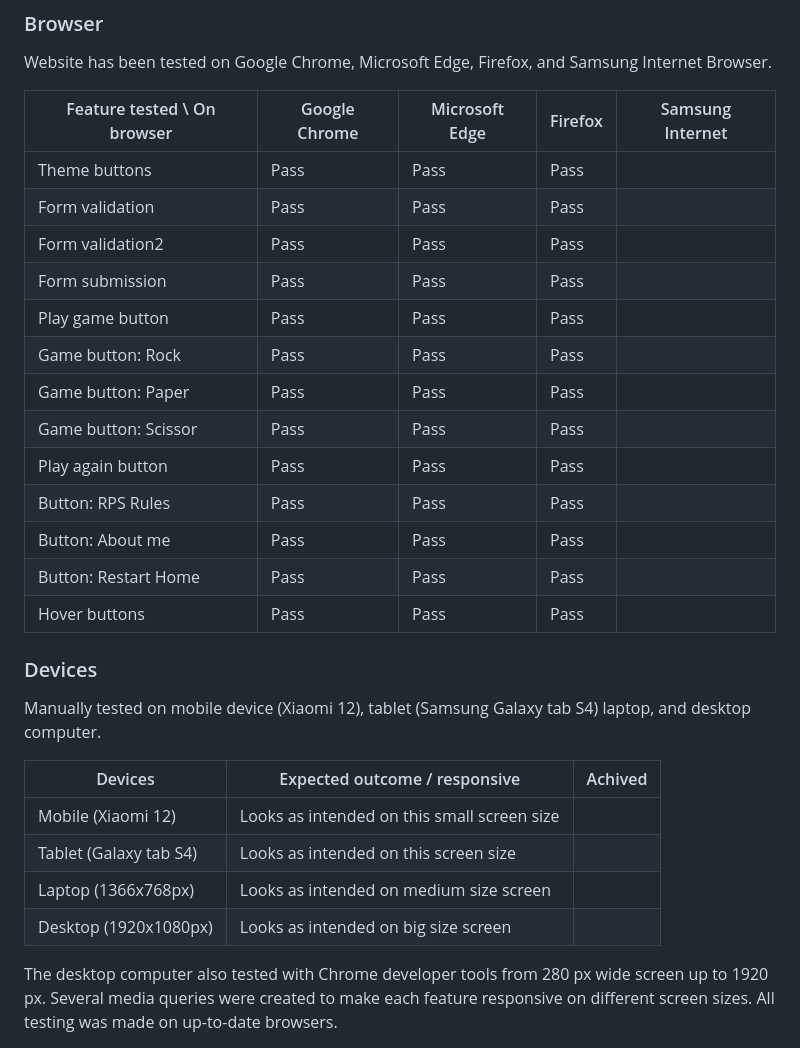
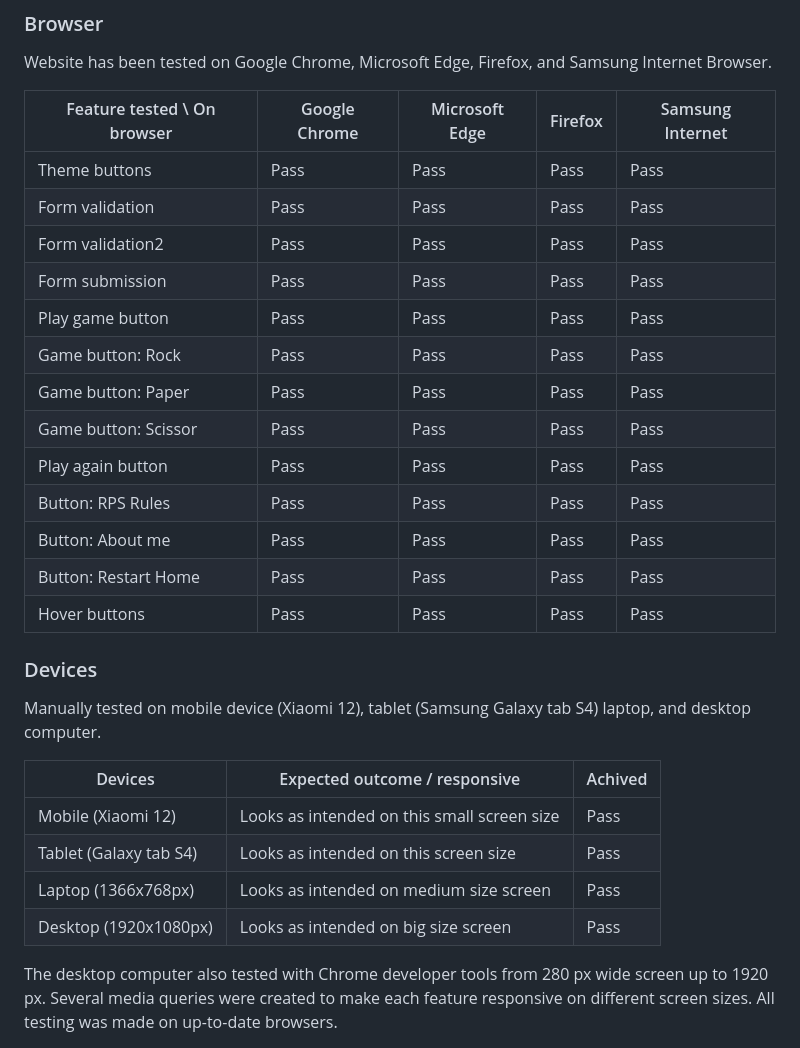
Before and after one commit to NiclO1337/pp2-playtime, a Markdown page: testing.md, the part around the change. Rendered like a GitHub page.

Commit message:
Docs: Finish testing and enter results in testing.md

```diff
--- a/testing.md
+++ b/testing.md
@@ -109,19 +109,19 @@ Website has been tested on Google Chrome, Microsoft Edge, Firefox, and Samsung I
 
 | Feature tested \  On browser | Google Chrome | Microsoft Edge | Firefox | Samsung Internet  |
 | --- | --- | --- | --- | --- |
-| Theme buttons | Pass | Pass | Pass | |
-| Form validation | Pass | Pass | Pass |  |
-| Form validation2 | Pass | Pass | Pass |  |
-| Form submission | Pass | Pass | Pass |  |
-| Play game button | Pass | Pass | Pass |  |
-| Game button: Rock | Pass | Pass | Pass |  |
-| Game button: Paper | Pass | Pass | Pass |  |
-| Game button: Scissor | Pass | Pass | Pass |  |
-| Play again button | Pass | Pass | Pass |  |
-| Button: RPS Rules | Pass | Pass | Pass |  |
-| Button: About me | Pass | Pass | Pass |  |
-| Button: Restart Home | Pass | Pass | Pass |  |
-| Hover buttons | Pass | Pass | Pass |  |
+| Theme buttons | Pass | Pass | Pass | Pass |
+| Form validation | Pass | Pass | Pass | Pass |
+| Form validation2 | Pass | Pass | Pass | Pass |
+| Form submission | Pass | Pass | Pass | Pass |
+| Play game button | Pass | Pass | Pass | Pass |
+| Game button: Rock | Pass | Pass | Pass | Pass |
+| Game button: Paper | Pass | Pass | Pass | Pass |
+| Game button: Scissor | Pass | Pass | Pass | Pass |
+| Play again button | Pass | Pass | Pass | Pass |
+| Button: RPS Rules | Pass | Pass | Pass | Pass |
+| Button: About me | Pass | Pass | Pass | Pass |
+| Button: Restart Home | Pass | Pass | Pass | Pass |
+| Hover buttons | Pass | Pass | Pass | Pass |
 
 
 ### Devices
@@ -129,10 +129,10 @@ Manually tested on mobile device (Xiaomi 12), tablet (Samsung Galaxy tab S4) lap
 
 | Devices | Expected outcome / responsive | Achived |
 | --- | --- | --- |
-| Mobile (Xiaomi 12) | Looks as intended on this small screen size |  |
-| Tablet (Galaxy tab S4) | Looks as intended on this screen size |  |
-| Laptop (1366x768px) | Looks as intended on medium size screen |  |
-| Desktop (1920x1080px) | Looks as intended on big size screen |  |
+| Mobile (Xiaomi 12) | Looks as intended on this small screen size | Pass |
+| Tablet (Galaxy tab S4) | Looks as intended on this screen size | Pass |
+| Laptop (1366x768px) | Looks as intended on medium size screen | Pass |
+| Desktop (1920x1080px) | Looks as intended on big size screen | Pass |
 
 The desktop computer also tested with Chrome developer tools from 280 px wide screen up to 1920 px.
 Several media queries were created to make each feature responsive on different screen sizes. All testing was made on up-to-date browsers.
```
